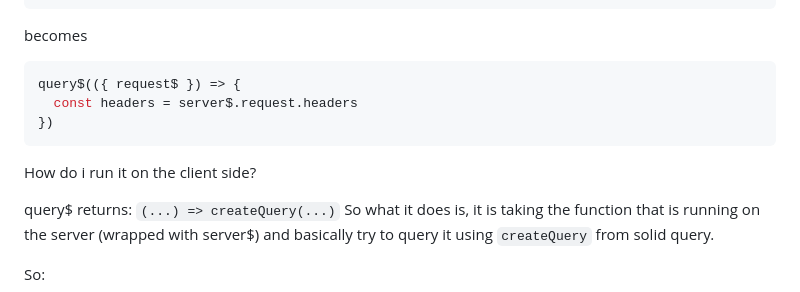
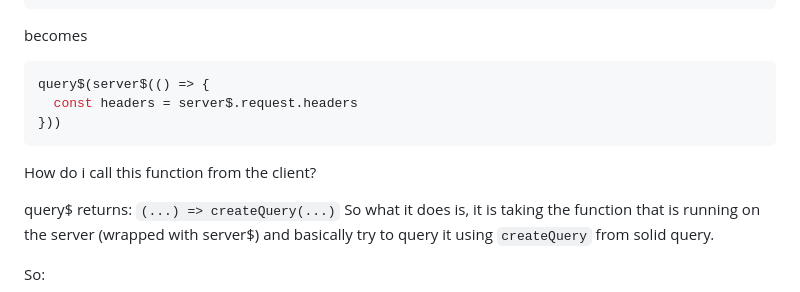
Before and after one commit to OrJDev/prpc, a Markdown page: README.MD, the part around the change. GitHub-like rendering.

````diff
--- a/README.MD
+++ b/README.MD
@@ -125,12 +125,12 @@ query$(({ request$ }) => {
 becomes
 
 ```ts
-query$(({ request$ }) => {
+query$(server$(() => {
   const headers = server$.request.headers
-})
+}))
 ```
 
-How do i run it on the client side?
+How do i call this function from the client?
 
 query$ returns: `(...) => createQuery(...)`
 So what it does is, it is taking the function that is running on the server (wrapped with server$) and basically try to query it using `createQuery` from solid query.
````
